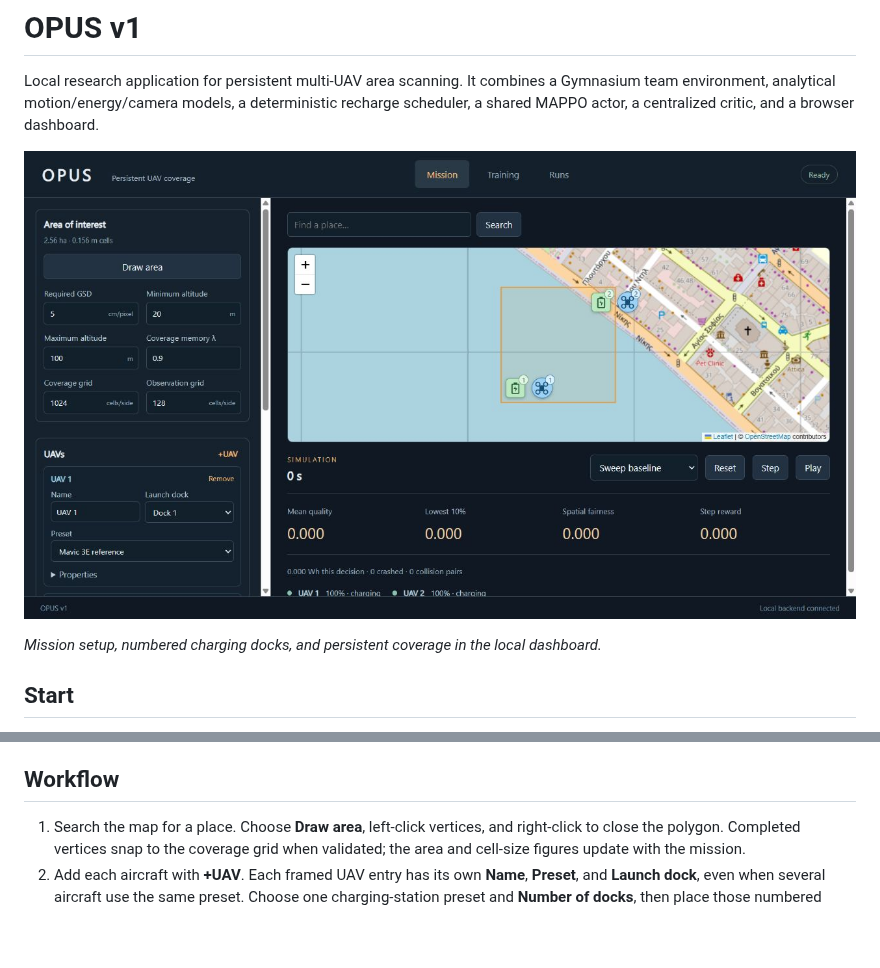
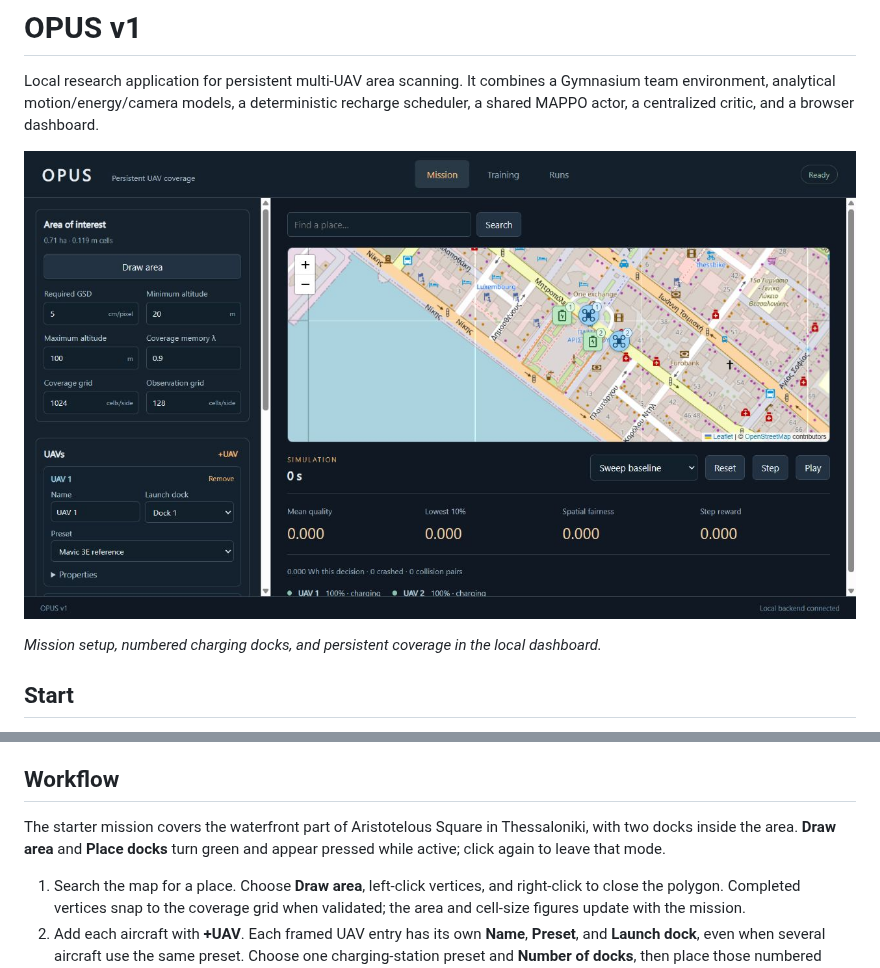
Before and after one commit to aura-laboratory/OPUS, a Markdown page: README.md, 2 parts joined by grey strips. Drawn GitHub-style; pictures changed too: docs/dashboard.jpg; blank space fills up the shorter version.

Commit message:
Center starter mission on Aristotelous Square and show active map tools

```diff
--- a/README.md
+++ b/README.md
@@ -37,6 +37,8 @@ To recreate the isolated environment:
 The isolated environment is named **OPUS**. Activate it with `conda activate OPUS`. The launcher selects it automatically through `conda run --name OPUS`. All Python dependencies are installed into that environment. Setup uses conda-forge for Python and the official CPU PyTorch wheel index; it does not change the base Conda installation. `requirements-lock.txt` records the installed package versions. After creating and activating OPUS, restore those exact versions with `python -m pip install --extra-index-url https://download.pytorch.org/whl/cpu -r requirements-lock.txt`, followed by `python -m pip install -e ".[dev]"`.
 
 ## Workflow
+
+The starter mission covers the waterfront part of Aristotelous Square in Thessaloniki, with two docks inside the area. **Draw area** and **Place docks** turn green and appear pressed while active; click again to leave that mode.
 
 1. Search the map for a place. Choose **Draw area**, left-click vertices, and right-click to close the polygon. Completed vertices snap to the coverage grid when validated; the area and cell-size figures update with the mission.
 2. Add each aircraft with **+UAV**. Each framed UAV entry has its own **Name**, **Preset**, and **Launch dock**, even when several aircraft use the same preset. Choose one charging-station preset and **Number of docks**, then place those numbered docks. Shared launch docks stage UAVs for sequential takeoff. Camera and energy-model settings remain under UAV **Properties**. Reference specifications and assumptions are in [PRESETS.md](docs/PRESETS.md).
```
Also changed, not shown: docs/IMPLEMENTATION.md (+2 -0 lines), docs/VALIDATION.md (+6 -0 lines), 9 other files.
